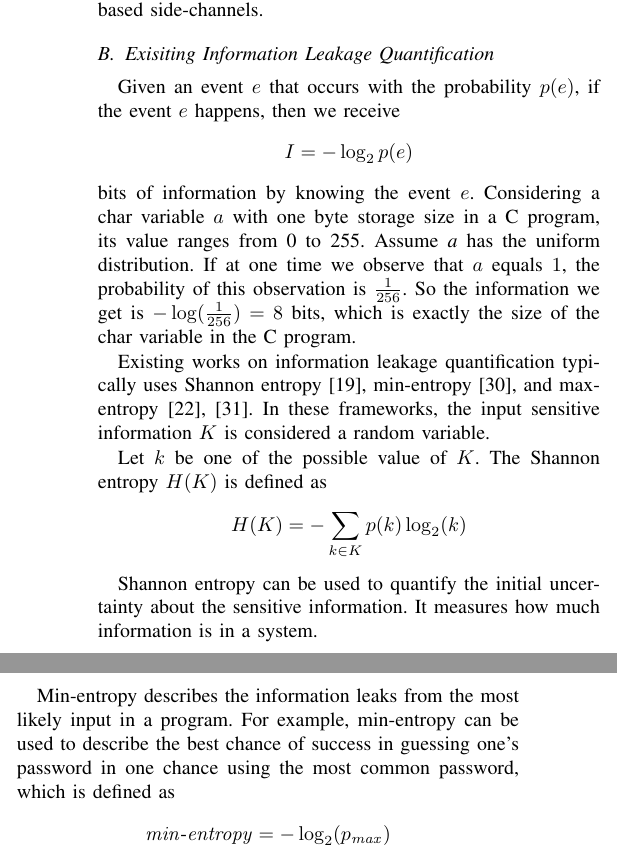
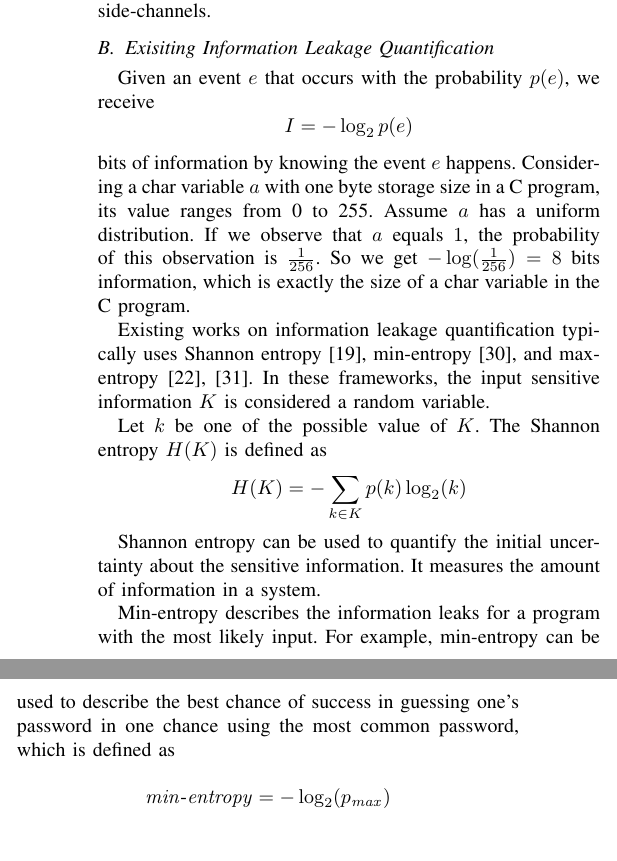
Before and after one commit to qinkunbao/QIF, a LaTeX paper (papers/SP2020_June_1/main.tex, which reads papers/SP2020_June_1/sections/background.tex): two parts of the columns of page 3 of 18, joined at a grey line, cut so that both start at the same text, the shorter picture padded with empty space. Compiled offline with pdfLaTeX; a missing font is replaced by an installed copy or a similar font; a LaTeX package or settings file that is missing is left out.

Commit message:
proof read

```diff
--- a/papers/SP2020_June_1/sections/background.tex
+++ b/papers/SP2020_June_1/sections/background.tex
@@ -102,17 +102,16 @@ address is irrelevant in causing those cached-based side-channels.
 
 \subsection{Exisiting Information Leakage Quantification}\label{sec:background_leak}
 
-Given an event $e$ that occurs with the probability $p(e)$, if the event $e$
-happens, then we receive
+Given an event $e$ that occurs with the probability $p(e)$, we receive
 \begin{displaymath}
     I = - \log_2p(e)
 \end{displaymath}
-bits of information by knowing the event $e$. Considering a char variable $a$
+bits of information by knowing the event $e$ happens. Considering a char variable $a$
 with one byte storage size in a C program, its value ranges from 0 to 255.
-Assume \textit{a} has the uniform distribution. If at one time we observe that
-$a$ equals $1$, the probability of this observation is $\frac{1}{256}$. So the
-information we get is $-\log(\frac{1}{256}) = 8$ bits, which is exactly the size
-of the char variable in the C program.
+Assume $a$ has a uniform distribution. If we observe that
+$a$ equals $1$, the probability of this observation is $\frac{1}{256}$. So
+we get $-\log(\frac{1}{256}) = 8$ bits information, which is exactly the size
+of a char variable in the C program.
 
 Existing works on information leakage quantification typically uses Shannon
 entropy~\cite{Wichelmann:2018:MFF:3274694.3274741},
@@ -127,10 +126,10 @@ value of $K$. The Shannon entropy $H(K)$ is defined as
 \end{displaymath}
 
 Shannon entropy can be used to quantify the initial uncertainty about the
-sensitive information. It measures how much information is in a system.
+sensitive information. It measures the amount of information in a system.
 
-Min-entropy describes the information leaks from
-the most likely input in a program. For example, min-entropy can be used to describe the
+Min-entropy describes the information leaks for a program with the most likely input.
+For example, min-entropy can be used to describe the
 best chance of success in guessing one's password in one chance using the
 most common password, which is defined as
 \begin{displaymath}
```
Also changed, not shown: papers/SP2020_June_1/sections/background.tex (22 more changed lines).
